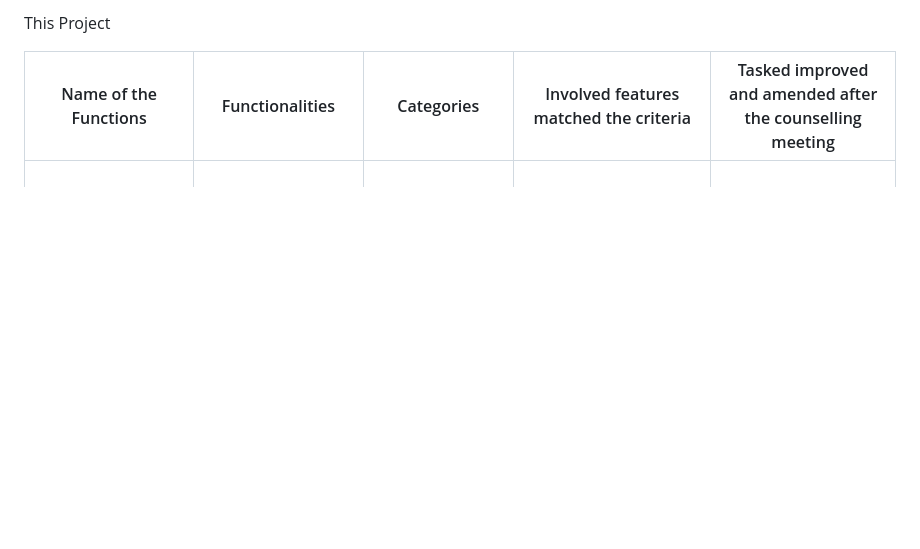
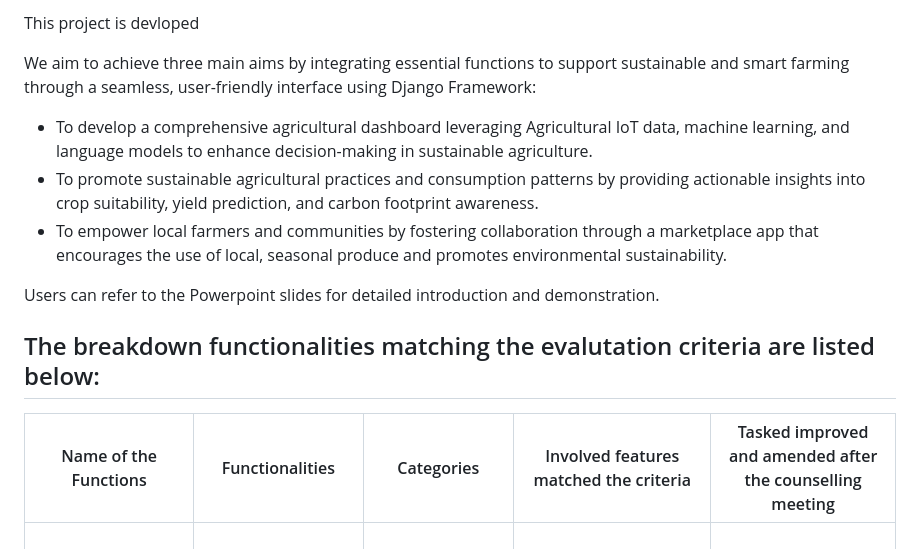
Before and after one commit to mengchin/Hackathon-Project, a Markdown page: README.md, the part around the change. Drawn GitHub-style; blank space fills up the shorter version.

```diff
--- a/README.md
+++ b/README.md
@@ -1,7 +1,15 @@
-This Project
+This project is devloped
+
+We aim to achieve three main aims by integrating essential functions to support sustainable and smart farming through a seamless, user-friendly interface using Django Framework:
+- To develop a comprehensive agricultural dashboard leveraging Agricultural IoT data, machine learning, and language models to enhance decision-making in sustainable agriculture.
+- To promote sustainable agricultural practices and consumption patterns by providing actionable insights into crop suitability, yield prediction, and carbon footprint awareness.
+- To empower local farmers and communities by fostering collaboration through a marketplace app that encourages the use of local, seasonal produce and promotes environmental sustainability.
 
 
+Users can refer to the Powerpoint slides for detailed introduction and demonstration.
 
+The breakdown functionalities matching the evalutation criteria are listed below:
+-------------------------------------------------------------------------------------------------------------------------------------------------------
 <table border="1" class="dataframe">
   <thead>
     <tr style="text-align: right;">
```
